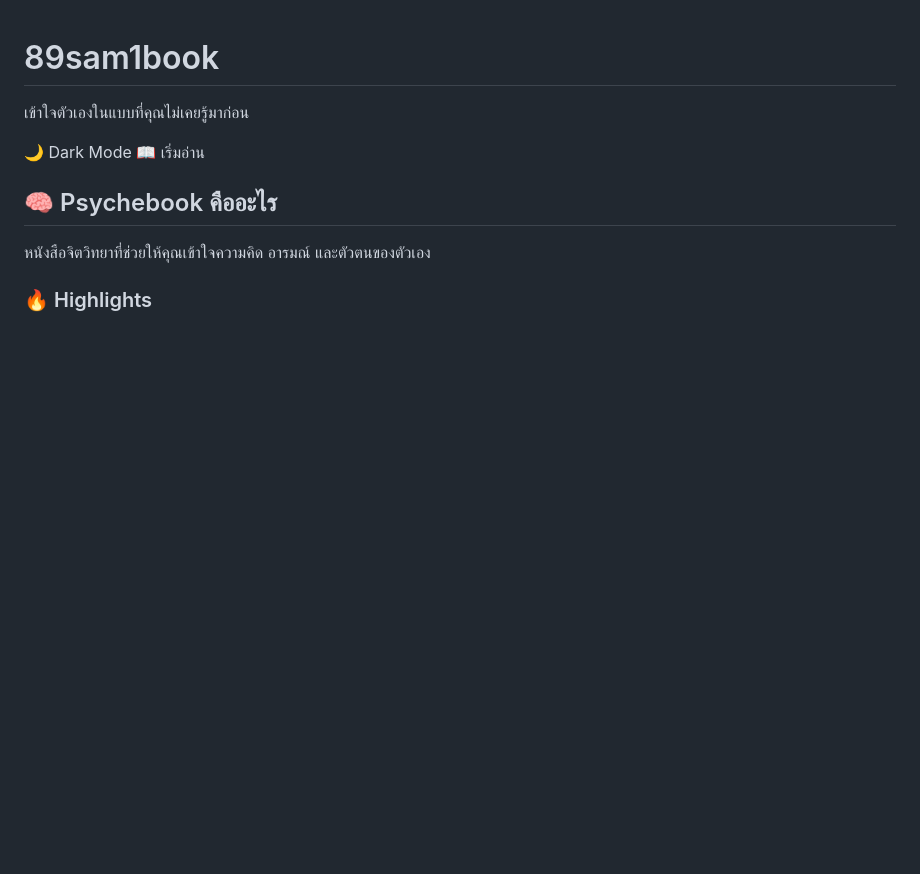
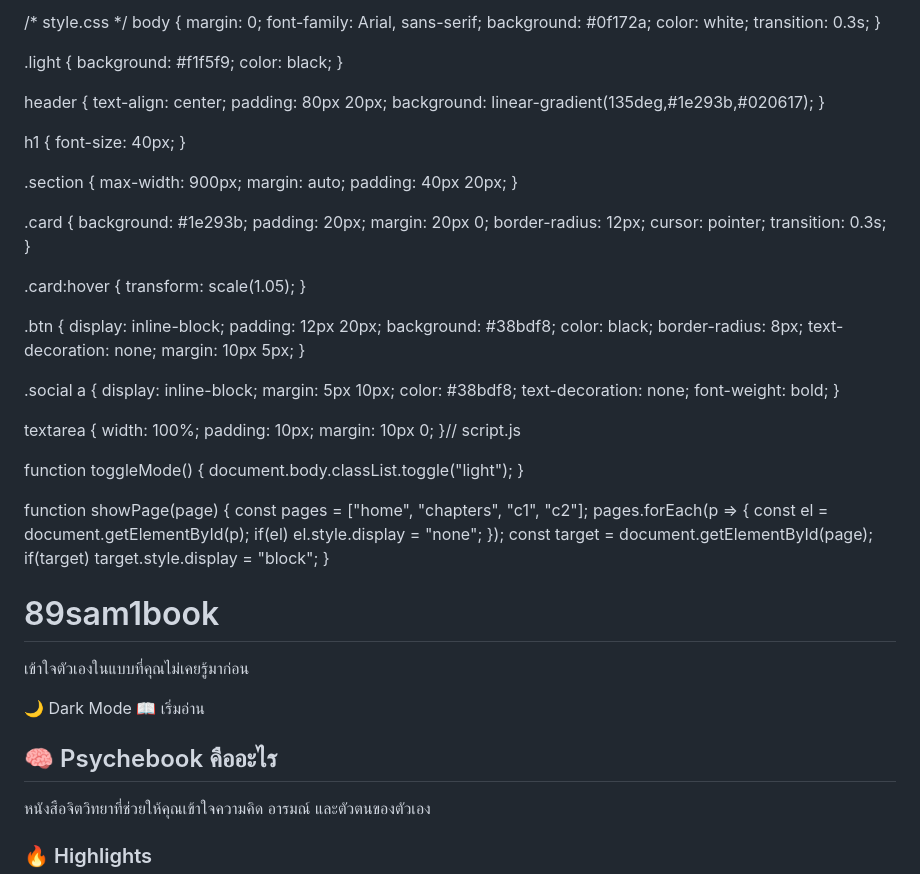
Before and after one commit to Tawatchai999/89sam1book, a Markdown page: README.md, the part around the change. Drawn GitHub-style; blank space fills up the shorter version.

```diff
--- a/README.md
+++ b/README.md
@@ -1,4 +1,83 @@
-<!DOCTYPE html>
+/* style.css */
+body {
+  margin: 0;
+  font-family: Arial, sans-serif;
+  background: #0f172a;
+  color: white;
+  transition: 0.3s;
+}
+
+.light {
+  background: #f1f5f9;
+  color: black;
+}
+
+header {
+  text-align: center;
+  padding: 80px 20px;
+  background: linear-gradient(135deg,#1e293b,#020617);
+}
+
+h1 {
+  font-size: 40px;
+}
+
+.section {
+  max-width: 900px;
+  margin: auto;
+  padding: 40px 20px;
+}
+
+.card {
+  background: #1e293b;
+  padding: 20px;
+  margin: 20px 0;
+  border-radius: 12px;
+  cursor: pointer;
+  transition: 0.3s;
+}
+
+.card:hover {
+  transform: scale(1.05);
+}
+
+.btn {
+  display: inline-block;
+  padding: 12px 20px;
+  background: #38bdf8;
+  color: black;
+  border-radius: 8px;
+  text-decoration: none;
+  margin: 10px 5px;
+}
+
+.social a {
+  display: inline-block;
+  margin: 5px 10px;
+  color: #38bdf8;
+  text-decoration: none;
+  font-weight: bold;
+}
+
+textarea {
+  width: 100%;
+  padding: 10px;
+  margin: 10px 0;
+}// script.js
+
+function toggleMode() {
+  document.body.classList.toggle("light");
+}
+
+function showPage(page) {
+  const pages = ["home", "chapters", "c1", "c2"];
+  pages.forEach(p => {
+    const el = document.getElementById(p);
+    if(el) el.style.display = "none";
+  });
+  const target = document.getElementById(page);
+  if(target) target.style.display = "block";
+}<!DOCTYPE html>
 <html lang="th">
 <head>
 <meta charset="UTF-8">
```
